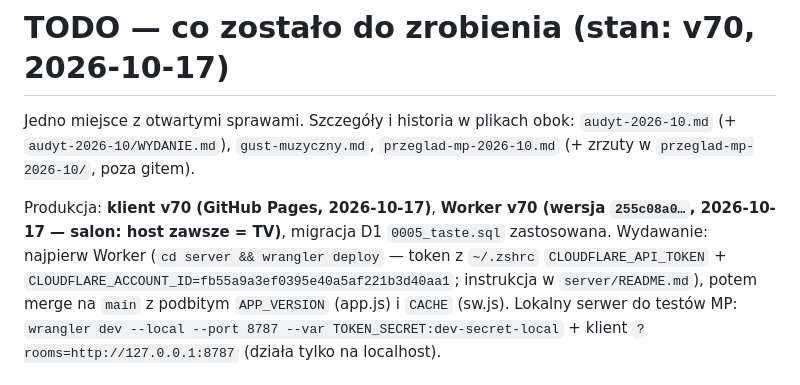
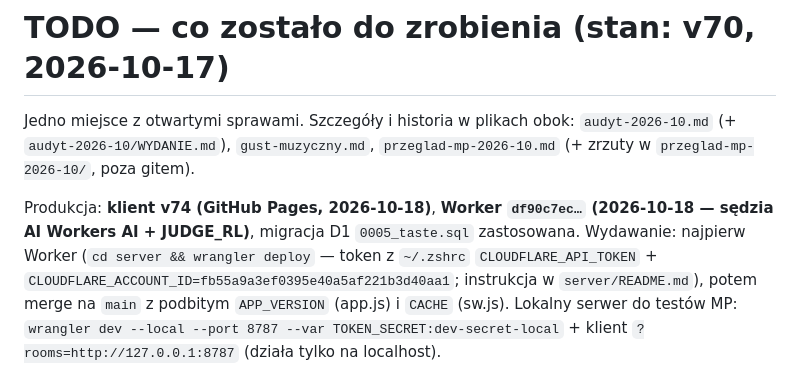
Before and after one commit to Jojogurt/stacja, a Markdown page: backlog/TODO.md, the part around the change. GitHub-like rendering.

Commit message:
docs: TODO — v74 na produkcji (sędzia AI)
Co-Authored-By: Claude Opus 5.5 <noreply@anthropic.com>

```diff
--- a/backlog/TODO.md
+++ b/backlog/TODO.md
@@ -3,7 +3,7 @@
 Jedno miejsce z otwartymi sprawami. Szczegóły i historia w plikach obok:
 `audyt-2026-10.md` (+ `audyt-2026-10/WYDANIE.md`), `gust-muzyczny.md`, `przeglad-mp-2026-10.md` (+ zrzuty w `przeglad-mp-2026-10/`, poza gitem).
 
-Produkcja: **klient v70 (GitHub Pages, 2026-10-17)**, **Worker v70 (wersja `255c08a0…`, 2026-10-17 — salon: host zawsze = TV)**, migracja D1 `0005_taste.sql` zastosowana.
+Produkcja: **klient v74 (GitHub Pages, 2026-10-18)**, **Worker `df90c7ec…` (2026-10-18 — sędzia AI Workers AI + JUDGE_RL)**, migracja D1 `0005_taste.sql` zastosowana.
 Wydawanie: najpierw Worker (`cd server && wrangler deploy` — token z `~/.zshrc` `CLOUDFLARE_API_TOKEN` + `CLOUDFLARE_ACCOUNT_ID=fb55a9a3ef0395e40a5af221b3d40aa1`; instrukcja w `server/README.md`), potem merge na `main` z podbitym `APP_VERSION` (app.js) i `CACHE` (sw.js). Lokalny serwer do testów MP: `wrangler dev --local --port 8787 --var TOKEN_SECRET:dev-secret-local` + klient `?rooms=http://127.0.0.1:8787` (działa tylko na localhost).
 
 ## Zrobione w v70
```
